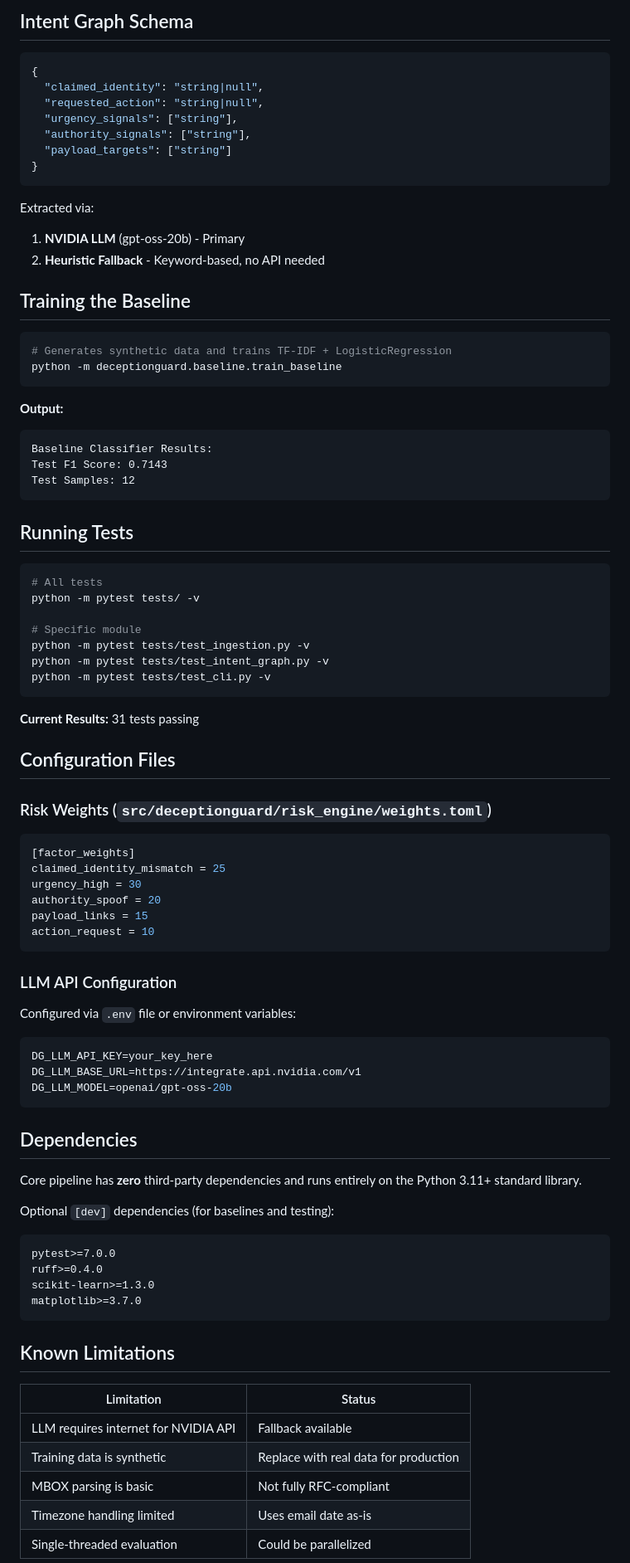
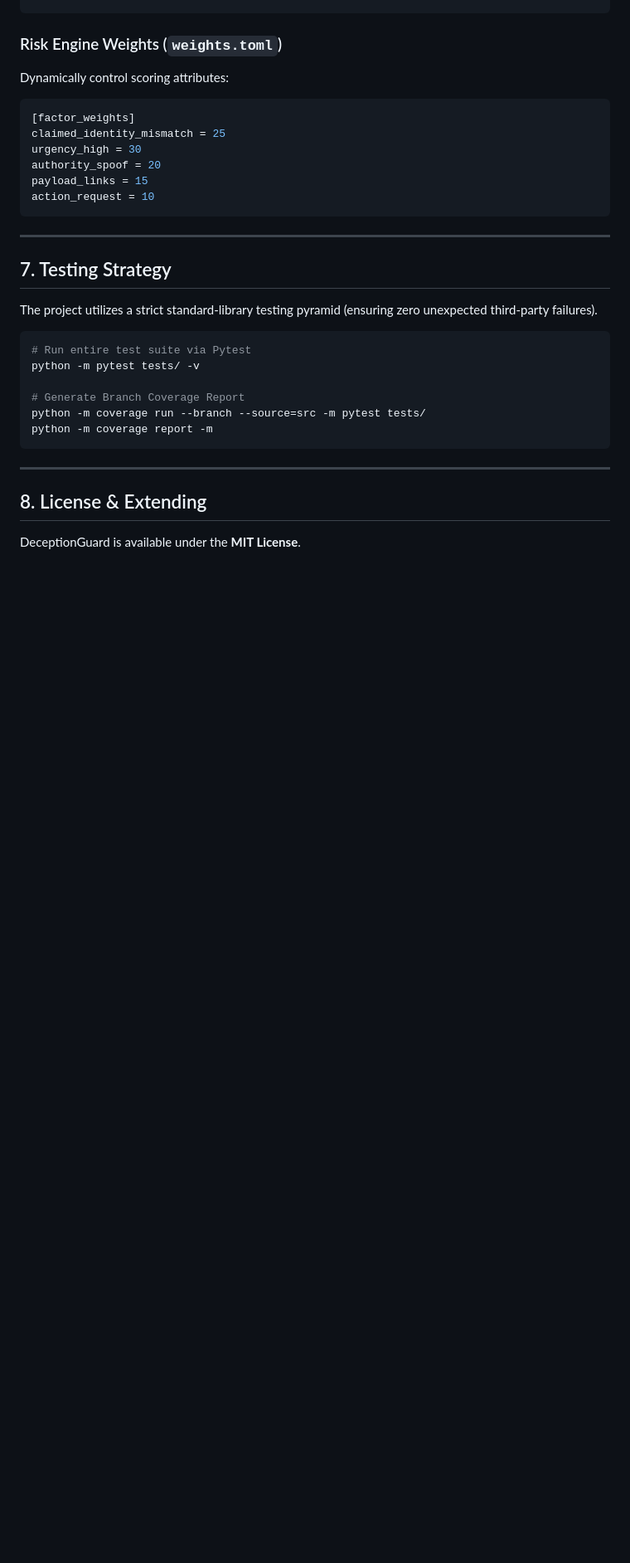
Before and after one commit to Swayam-Swaroop-Sahu/DeceptionGuard, a Markdown page: README.md, the part around one of its changes. Shown at 83% size. GitHub-like rendering; blank space fills up the shorter version.

Commit message:
docs: expand README into a comprehensive academic whitepaper

````diff
--- a/README.md
+++ b/README.md
@@ -220,50 +147,5 @@ The risk engine uses 5 factors (configurable via TOML or in `src/deceptionguard/
-## Intent Graph Schema
-
-```json
-{
-  "claimed_identity": "string|null",
-  "requested_action": "string|null",
-  "urgency_signals": ["string"],
-  "authority_signals": ["string"],
-  "payload_targets": ["string"]
-}
-```
-
-Extracted via:
-1. **NVIDIA LLM** (gpt-oss-20b) - Primary
-2. **Heuristic Fallback** - Keyword-based, no API needed
-
-## Training the Baseline
-
-```bash
-# Generates synthetic data and trains TF-IDF + LogisticRegression
-python -m deceptionguard.baseline.train_baseline
-```
-
-**Output:**
-```
-Baseline Classifier Results:
-Test F1 Score: 0.7143
-Test Samples: 12
-```
-
-## Running Tests
-
-```bash
-# All tests
-python -m pytest tests/ -v
-
-# Specific module
-python -m pytest tests/test_ingestion.py -v
-python -m pytest tests/test_intent_graph.py -v
-python -m pytest tests/test_cli.py -v
-```
-
-**Current Results:** 31 tests passing
-
-## Configuration Files
-
-### Risk Weights (`src/deceptionguard/risk_engine/weights.toml`)
+### Risk Engine Weights (`weights.toml`)
+Dynamically control scoring attributes:
 ```toml
 [factor_weights]
 claimed_identity_mismatch = 25
@@ -273,33 +155,22 @@ payload_links = 15
 action_request = 10
 ```
 
-### LLM API Configuration
-Configured via `.env` file or environment variables:
-```env
-DG_LLM_API_KEY=your_key_here
-DG_LLM_BASE_URL=https://integrate.api.nvidia.com/v1
-DG_LLM_MODEL=openai/gpt-oss-20b
+---
+
+## 7. Testing Strategy
+
+The project utilizes a strict standard-library testing pyramid (ensuring zero unexpected third-party failures).
+```bash
+# Run entire test suite via Pytest
+python -m pytest tests/ -v
+
+# Generate Branch Coverage Report
+python -m coverage run --branch --source=src -m pytest tests/
+python -m coverage report -m
 ```
 
-## Dependencies
+---
 
-Core pipeline has **zero** third-party dependencies and runs entirely on the Python 3.11+ standard library.
+## 8. License & Extending
+DeceptionGuard is available under the **MIT License**.
 
-Optional `[dev]` dependencies (for baselines and testing):
-```
-pytest>=7.0.0
-ruff>=0.4.0
-scikit-learn>=1.3.0
-matplotlib>=3.7.0
-```
-
-## Known Limitations
-
-| Limitation | Status |
-|------------|--------|
-| LLM requires internet for NVIDIA API | Fallback available |
-| Training data is synthetic | Replace with real data for production |
-| MBOX parsing is basic | Not fully RFC-compliant |
-| Timezone handling limited | Uses email date as-is |
-| Single-threaded evaluation | Could be parallelized |
-
````
Also changed, not shown: other parts of README.md (+119 -216 lines).
